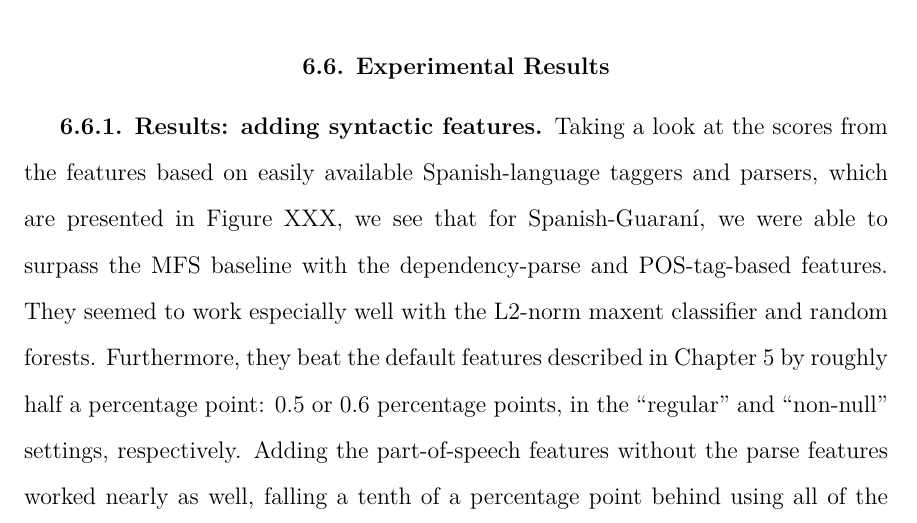
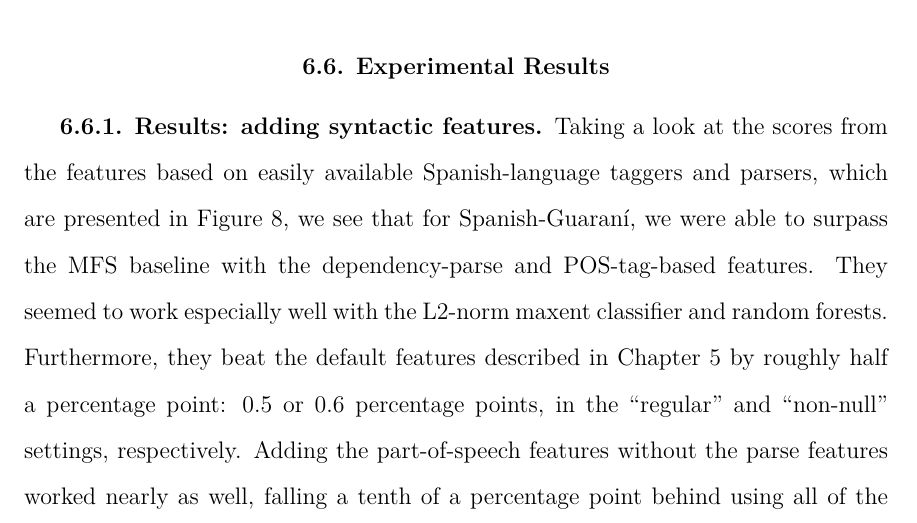
Before and after one commit to alexrudnick/dissertation, a LaTeX thesis (dissertation/dissertation.tex, which reads dissertation/monolingual.tex): part of page 98 of 134, cut so that both start at the same text. Compiled offline with XeLaTeX.

Commit message:
little edits, need to get momentum back

```diff
--- a/dissertation/monolingual.tex
+++ b/dissertation/monolingual.tex
@@ -581,18 +581,18 @@ In the next section, we present and discuss the results from these experiments.
   \label{fig:syntactic-results}
 \end{figure*}
 
-
 Taking a look at the scores from the features based on easily available
-Spanish-language taggers and parsers, which are presented in Figure XXX, we see
-that for Spanish-Guaraní, we were able to surpass the MFS baseline with the
-dependency-parse and POS-tag-based features. They seemed to work especially
-well with the L2-norm maxent classifier and random forests. Furthermore, they
-beat the default features described in Chapter \ref{chap:baseline} by roughly
-half a percentage point: 0.5 or 0.6 percentage points, in the ``regular" and
-``non-null" settings, respectively. Adding the part-of-speech features without
-the parse features worked nearly as well, falling a tenth of a percentage point
-behind using all of the syntactic features in the ``regular" setting, and three
-tenths of a point behind in the ``nonnull" setting.
+Spanish-language taggers and parsers, which are presented in Figure
+\ref{fig:syntactic-results}, we see that for Spanish-Guaraní, we were able to
+surpass the MFS baseline with the dependency-parse and POS-tag-based features.
+They seemed to work especially well with the L2-norm maxent classifier and
+random forests. Furthermore, they beat the default features described in
+Chapter \ref{chap:baseline} by roughly half a percentage point: 0.5 or 0.6
+percentage points, in the ``regular" and ``non-null" settings, respectively.
+Adding the part-of-speech features without the parse features worked nearly as
+well, falling a tenth of a percentage point behind using all of the syntactic
+features in the ``regular" setting, and three tenths of a point behind in the
+``nonnull" setting.
 
 We see fairly similar results for Spanish-Quechua, which are shown in Figure
 \ref{fig:esquresults:monolingual}. Our strongest results for the ``regular"
```
Also changed, not shown: dissertation/monolingual.tex (3 more changed lines).
